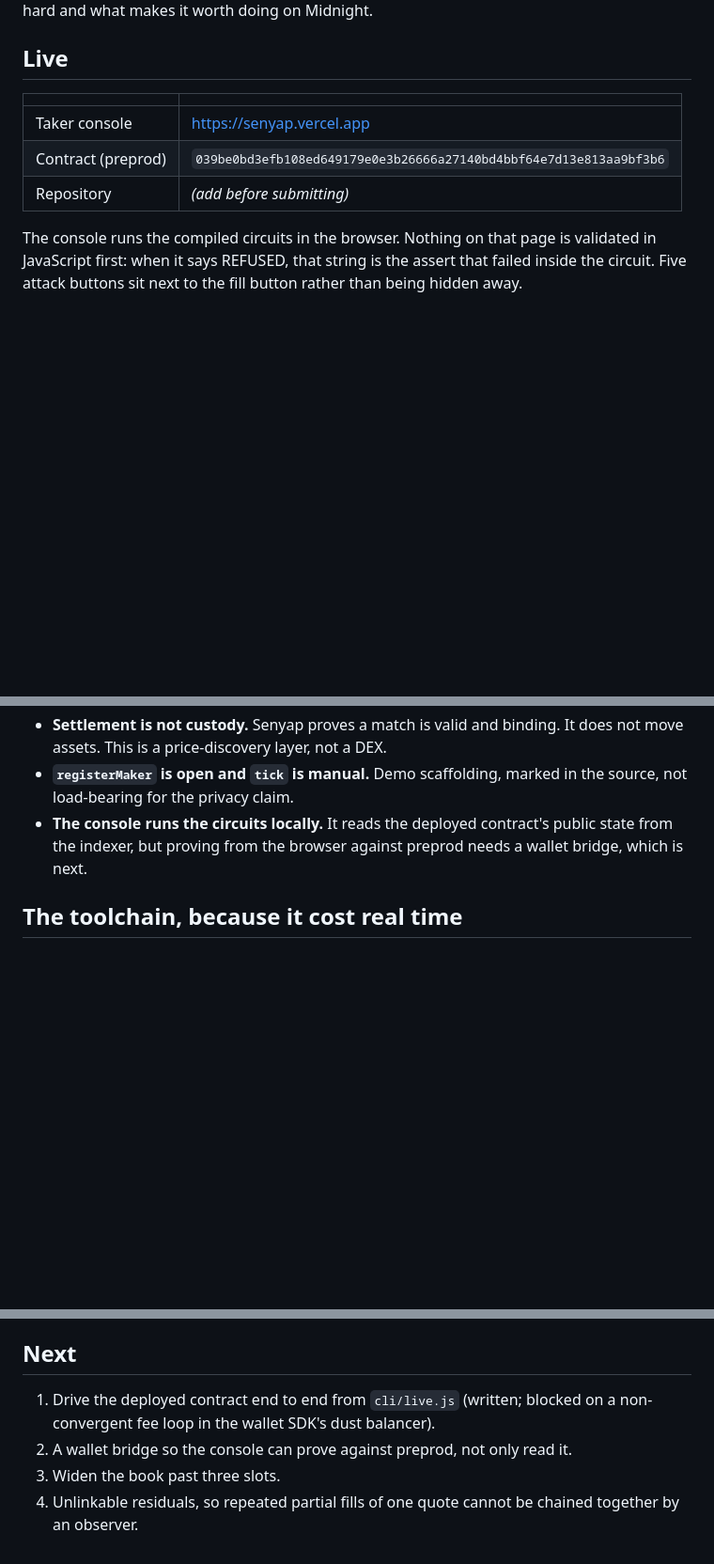
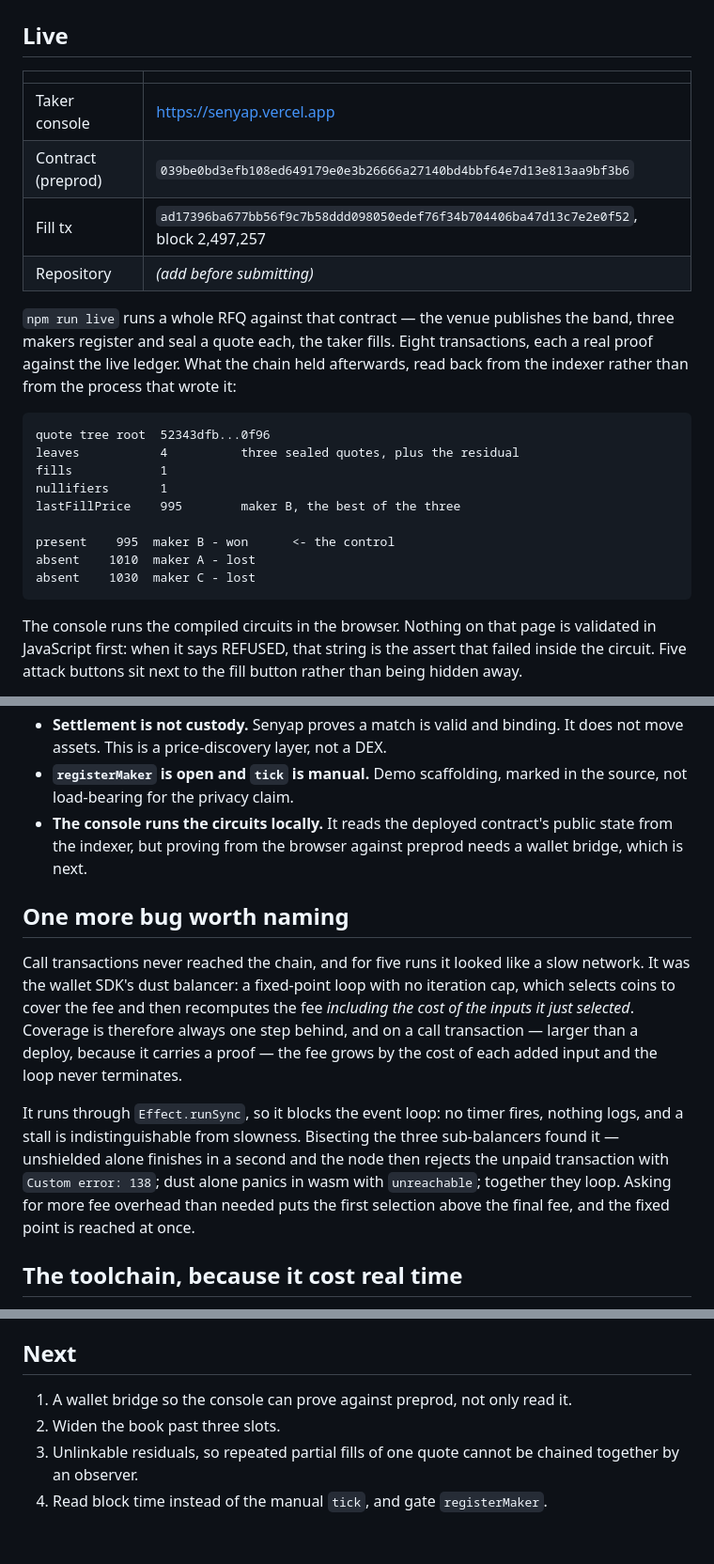
Before and after one commit to PugarHuda/senyap, a Markdown page: docs/submission.md, 3 parts joined by grey strips. Shown at 94% size. Drawn GitHub-style; blank space fills up the shorter version.

````diff
--- a/docs/submission.md
+++ b/docs/submission.md
@@ -36,7 +36,26 @@ what makes best execution hard and what makes it worth doing on Midnight.
 | --- | --- |
 | Taker console | https://senyap.vercel.app |
 | Contract (preprod) | `039be0bd3efb108ed649179e0e3b26666a27140bd4bbf64e7d13e813aa9bf3b6` |
+| Fill tx | `ad17396ba677bb56f9c7b58ddd098050edef76f34b704406ba47d13c7e2e0f52`, block 2,497,257 |
 | Repository | *(add before submitting)* |
+
+`npm run live` runs a whole RFQ against that contract — the venue publishes the
+band, three makers register and seal a quote each, the taker fills. Eight
+transactions, each a real proof against the live ledger. What the chain held
+afterwards, read back from the indexer rather than from the process that wrote
+it:
+
+```
+quote tree root  52343dfb...0f96
+leaves           4          three sealed quotes, plus the residual
+fills            1
+nullifiers       1
+lastFillPrice    995        maker B, the best of the three
+
+present    995  maker B - won      <- the control
+absent    1010  maker A - lost
+absent    1030  maker C - lost
+```
 
 The console runs the compiled circuits in the browser. Nothing on that page is
 validated in JavaScript first: when it says REFUSED, that string is the assert
@@ -117,6 +136,24 @@ were.
   public state from the indexer, but proving from the browser against preprod
   needs a wallet bridge, which is next.
 
+## One more bug worth naming
+
+Call transactions never reached the chain, and for five runs it looked like a
+slow network. It was the wallet SDK's dust balancer: a fixed-point loop with no
+iteration cap, which selects coins to cover the fee and then recomputes the fee
+*including the cost of the inputs it just selected*. Coverage is therefore
+always one step behind, and on a call transaction — larger than a deploy,
+because it carries a proof — the fee grows by the cost of each added input and
+the loop never terminates.
+
+It runs through `Effect.runSync`, so it blocks the event loop: no timer fires,
+nothing logs, and a stall is indistinguishable from slowness. Bisecting the
+three sub-balancers found it — unshielded alone finishes in a second and the
+node then rejects the unpaid transaction with `Custom error: 138`; dust alone
+panics in wasm with `unreachable`; together they loop. Asking for more fee
+overhead than needed puts the first selection above the final fee, and the
+fixed point is reached at once.
+
 ## The toolchain, because it cost real time
 
 The compiler you get by default is not the one that deploys. `compact update`
@@ -132,9 +169,8 @@ version — `npm dedupe` does.
 
 ## Next
 
-1. Drive the deployed contract end to end from `cli/live.js` (written; blocked
-   on a non-convergent fee loop in the wallet SDK's dust balancer).
-2. A wallet bridge so the console can prove against preprod, not only read it.
-3. Widen the book past three slots.
-4. Unlinkable residuals, so repeated partial fills of one quote cannot be
+1. A wallet bridge so the console can prove against preprod, not only read it.
+2. Widen the book past three slots.
+3. Unlinkable residuals, so repeated partial fills of one quote cannot be
    chained together by an observer.
+4. Read block time instead of the manual `tick`, and gate `registerMaker`.
````
Also changed, not shown: README.md (+25 -10 lines).
